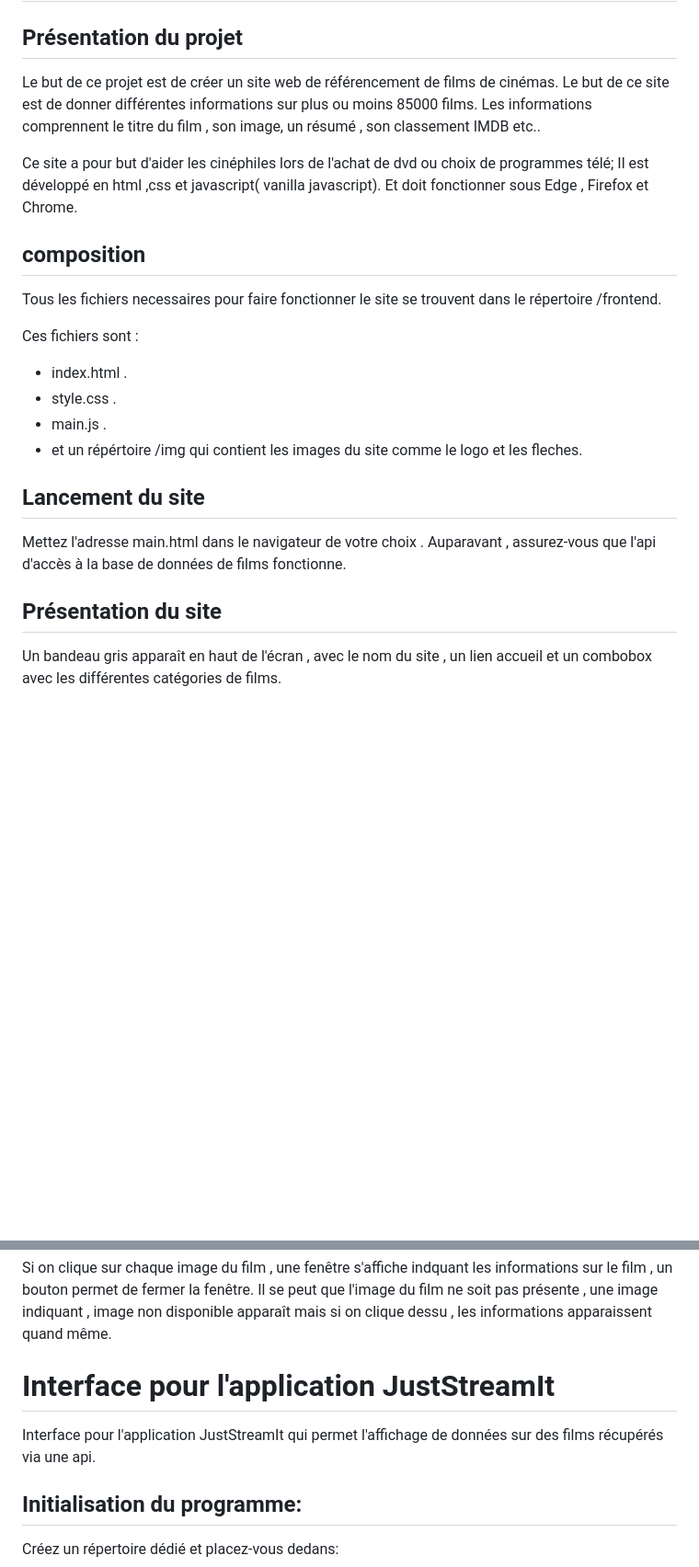
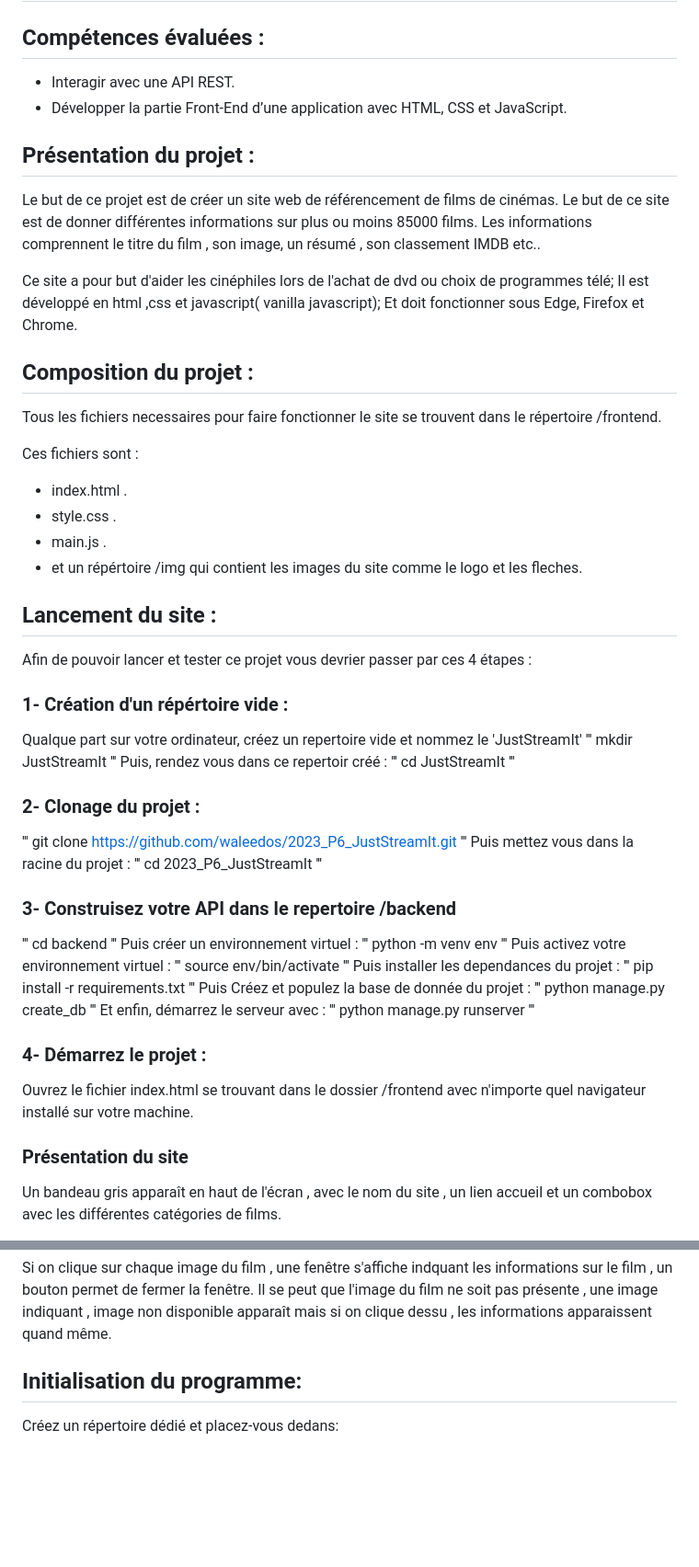
Before and after one commit to waleedos/2023_P6_JustStreamIt, a Markdown page: README.md, 2 parts joined by grey strips. Shown at 92% size. GitHub-like rendering; blank space fills up the shorter version.

Commit message:
Encore une retouche du fichier README.md

```diff
--- a/README.md
+++ b/README.md
@@ -1,11 +1,15 @@
 # Projet 6 OpenClassRoom : Développez une interface utilisateur pour une application web Python
 
-## Présentation du projet
+## Compétences évaluées :
+- Interagir avec une API REST.
+- Développer la partie Front-End d’une application avec HTML, CSS et JavaScript.
+
+## Présentation du projet :
 Le but de ce projet est de créer un site web de référencement de films de cinémas. Le but de ce site est de donner différentes informations sur plus ou moins 85000 films. Les informations comprennent le titre du film , son image, un résumé , son classement IMDB etc..
 
-Ce site a pour but d'aider les cinéphiles lors de l'achat de dvd ou choix de programmes télé; Il est développé en html ,css et javascript( vanilla javascript). Et doit fonctionner sous Edge , Firefox et Chrome.
+Ce site a pour but d'aider les cinéphiles lors de l'achat de dvd ou choix de programmes télé; Il est développé en html ,css et javascript( vanilla javascript); Et doit fonctionner sous Edge, Firefox et Chrome.
 
-## composition
+## Composition du projet :
 Tous les fichiers necessaires pour faire fonctionner le site se trouvent dans le répertoire /frontend.
 
 Ces fichiers sont :
@@ -14,11 +18,56 @@ Ces fichiers sont :
 - main.js .
 - et un répértoire /img qui contient les images du site comme le logo et les fleches.
 
-## Lancement du site
-Mettez l'adresse main.html dans le navigateur de votre choix .
-Auparavant , assurez-vous que l'api d'accès à la base de données de films fonctionne.
+## Lancement du site :
+Afin de pouvoir lancer et tester ce projet vous devrier passer par ces 4 étapes :
 
-## Présentation du site
+### 1- Création d'un répértoire vide :
+Qualque part sur votre ordinateur, créez un repertoire vide et nommez le 'JustStreamIt'
+'''
+mkdir JustStreamIt
+'''
+Puis, rendez vous dans ce repertoir créé :
+'''
+cd JustStreamIt
+'''
+
+### 2- Clonage du projet :
+'''
+git clone https://github.com/waleedos/2023_P6_JustStreamIt.git
+'''
+Puis mettez vous dans la racine du projet :
+'''
+cd 2023_P6_JustStreamIt
+'''
+### 3- Construisez votre API dans le repertoire /backend
+'''
+cd backend
+'''
+Puis créer un environnement virtuel :
+'''
+python -m venv env
+'''
+Puis activez votre environnement virtuel :
+'''
+source env/bin/activate
+'''
+Puis installer les dependances du projet :
+'''
+pip install -r requirements.txt
+'''
+Puis Créez et populez la base de donnée du projet :
+'''
+python manage.py create_db
+'''
+Et enfin, démarrez le serveur avec :
+'''
+python manage.py runserver
+'''
+
+### 4- Démarrez le projet :
+Ouvrez le fichier index.html se trouvant dans le dossier /frontend avec n'importe quel navigateur installé sur votre machine.
+
+### Présentation du site
 Un bandeau gris apparaît en haut de l'écran , avec le nom du site , un lien accueil et un combobox avec les différentes catégories de films.
 - si on clique sur Accueil la page se rafraichit
 - si on sélectionne une catégorie dans la combobox , un message apparait 'option non operationnele pour le moment'.
@@ -32,11 +81,6 @@ Les 3 catégories sont
 - Western
 
 Si on clique sur chaque image du film , une fenêtre s'affiche indquant les informations sur le film , un bouton permet de fermer la fenêtre. Il se peut que l'image du film ne soit pas présente , une image indiquant , image non disponible apparaît mais si on clique dessu , les informations apparaissent quand même.
-
-# Interface pour l'application JustStreamIt
-
-Interface pour l'application JustStreamIt qui permet l'affichage de données sur des films
-récupérés via une api.
 
 
 ## Initialisation du programme:
```
